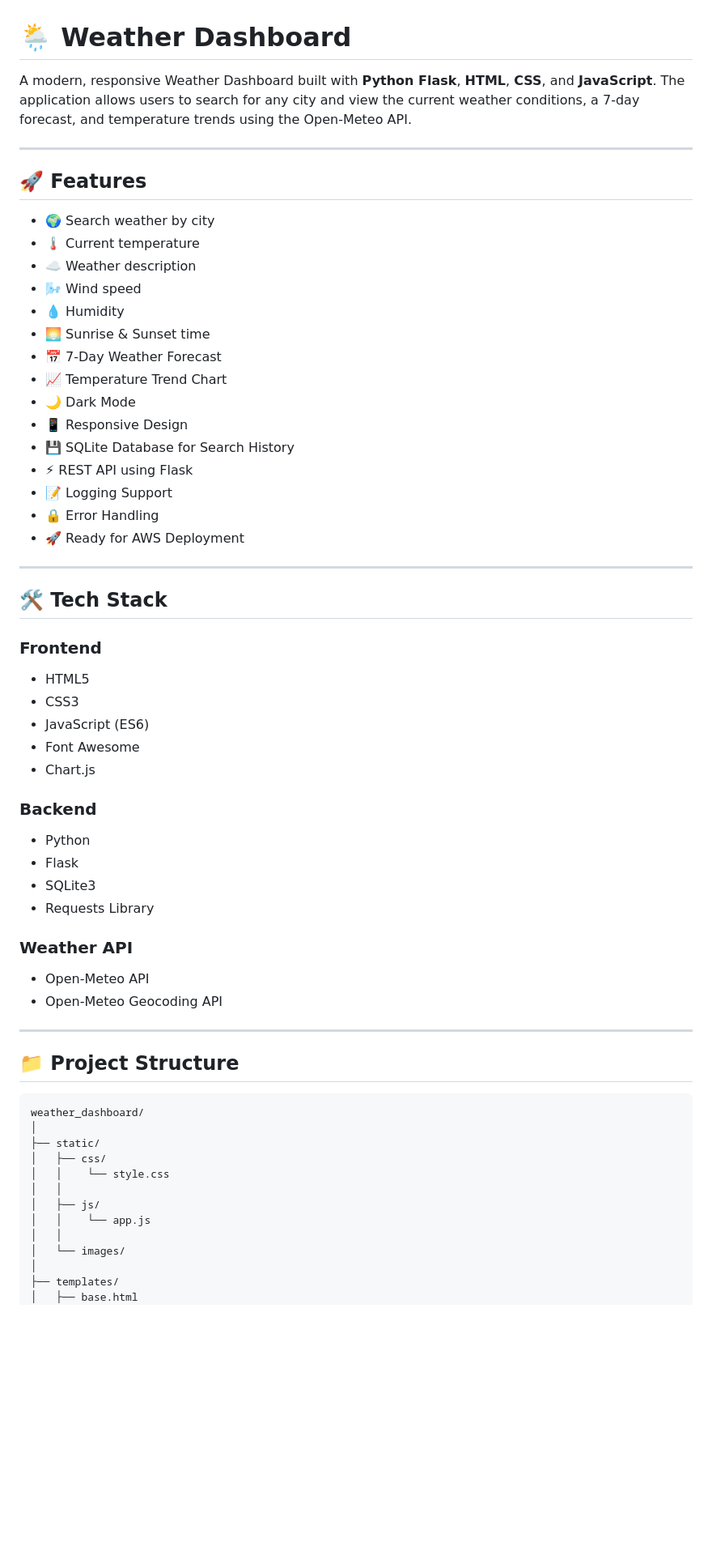
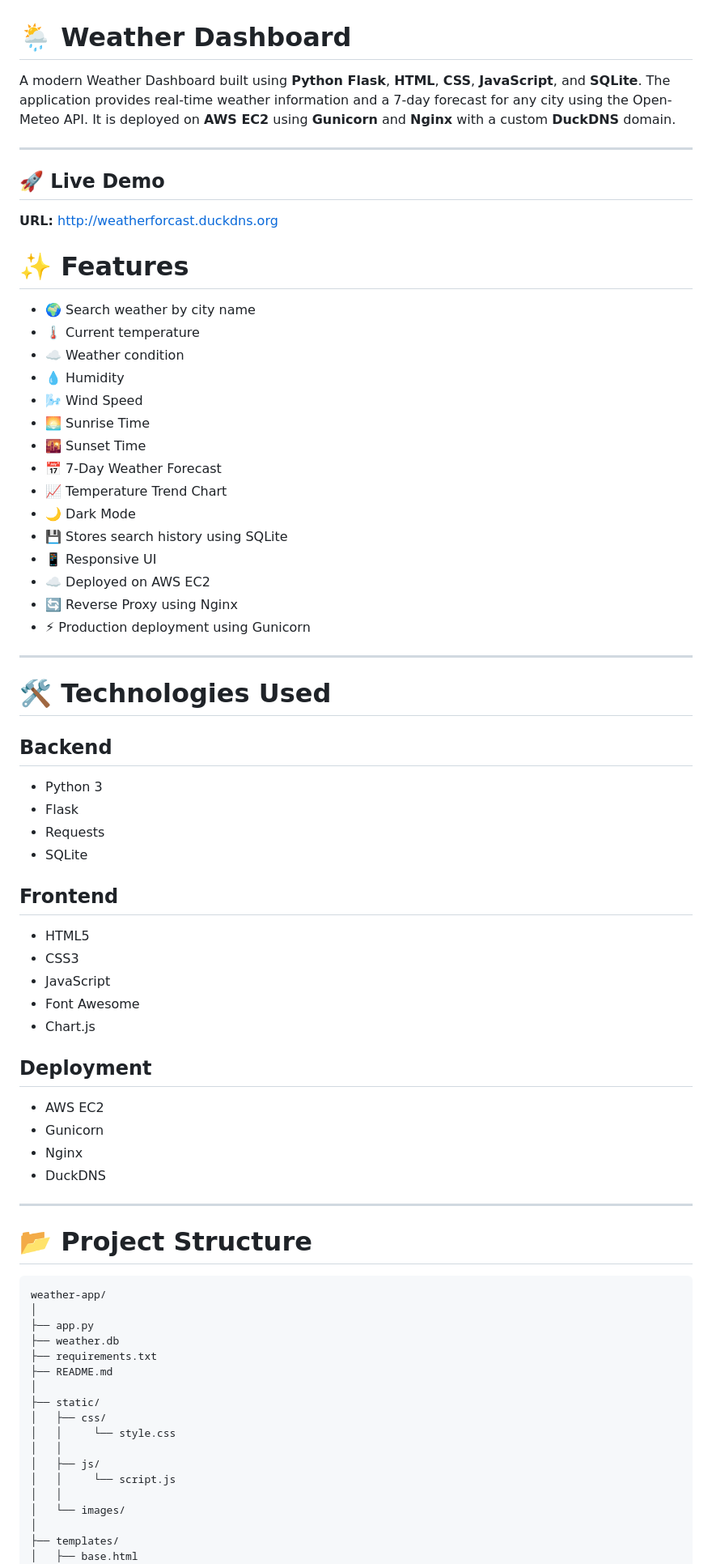
Before and after one commit to najafathima9992/weather-app, a Markdown page: README.md, the part around one of its changes. Shown at 81% size. GitHub-like rendering; blank space fills up the shorter version.

````diff
--- a/README.md
+++ b/README.md
@@ -1,64 +1,76 @@
 # 🌦️ Weather Dashboard
 
-A modern, responsive Weather Dashboard built with **Python Flask**, **HTML**, **CSS**, and **JavaScript**. The application allows users to search for any city and view the current weather conditions, a 7-day forecast, and temperature trends using the Open-Meteo API.
+A modern Weather Dashboard built using **Python Flask**, **HTML**, **CSS**, **JavaScript**, and **SQLite**. The application provides real-time weather information and a 7-day forecast for any city using the Open-Meteo API. It is deployed on **AWS EC2** using **Gunicorn** and **Nginx** with a custom **DuckDNS** domain.
 
 ---
 
-## 🚀 Features
+## 🚀 Live Demo
 
-- 🌍 Search weather by city
+**URL:** http://weatherforcast.duckdns.org
+
+
+# ✨ Features
+
+- 🌍 Search weather by city name
 - 🌡️ Current temperature
-- ☁️ Weather description
-- 🌬️ Wind speed
+- ☁️ Weather condition
 - 💧 Humidity
-- 🌅 Sunrise & Sunset time
+- 🌬️ Wind Speed
+- 🌅 Sunrise Time
+- 🌇 Sunset Time
 - 📅 7-Day Weather Forecast
 - 📈 Temperature Trend Chart
 - 🌙 Dark Mode
-- 📱 Responsive Design
-- 💾 SQLite Database for Search History
-- ⚡ REST API using Flask
-- 📝 Logging Support
-- 🔒 Error Handling
-- 🚀 Ready for AWS Deployment
+- 💾 Stores search history using SQLite
+- 📱 Responsive UI
+- ☁️ Deployed on AWS EC2
+- 🔄 Reverse Proxy using Nginx
+- ⚡ Production deployment using Gunicorn
 
 ---
 
-## 🛠️ Tech Stack
+# 🛠 Technologies Used
 
-### Frontend
+## Backend
+
+- Python 3
+- Flask
+- Requests
+- SQLite
+
+## Frontend
 
 - HTML5
 - CSS3
-- JavaScript (ES6)
+- JavaScript
 - Font Awesome
 - Chart.js
 
-### Backend
+## Deployment
 
-- Python
-- Flask
-- SQLite3
-- Requests Library
-
-### Weather API
-
-- Open-Meteo API
-- Open-Meteo Geocoding API
+- AWS EC2
+- Gunicorn
+- Nginx
+- DuckDNS
 
 ---
 
-## 📁 Project Structure
+# 📂 Project Structure
 
 ```
-weather_dashboard/
+weather-app/
+│
+├── app.py
+├── weather.db
+├── requirements.txt
+├── README.md
 │
 ├── static/
 │   ├── css/
-│   │    └── style.css
+│   │     └── style.css
 │   │
 │   ├── js/
-│   │    └── app.js
+│   │     └── script.js
 │   │
 │   └── images/
 │
````
Also changed, not shown: other parts of README.md (+167 -101 lines).
